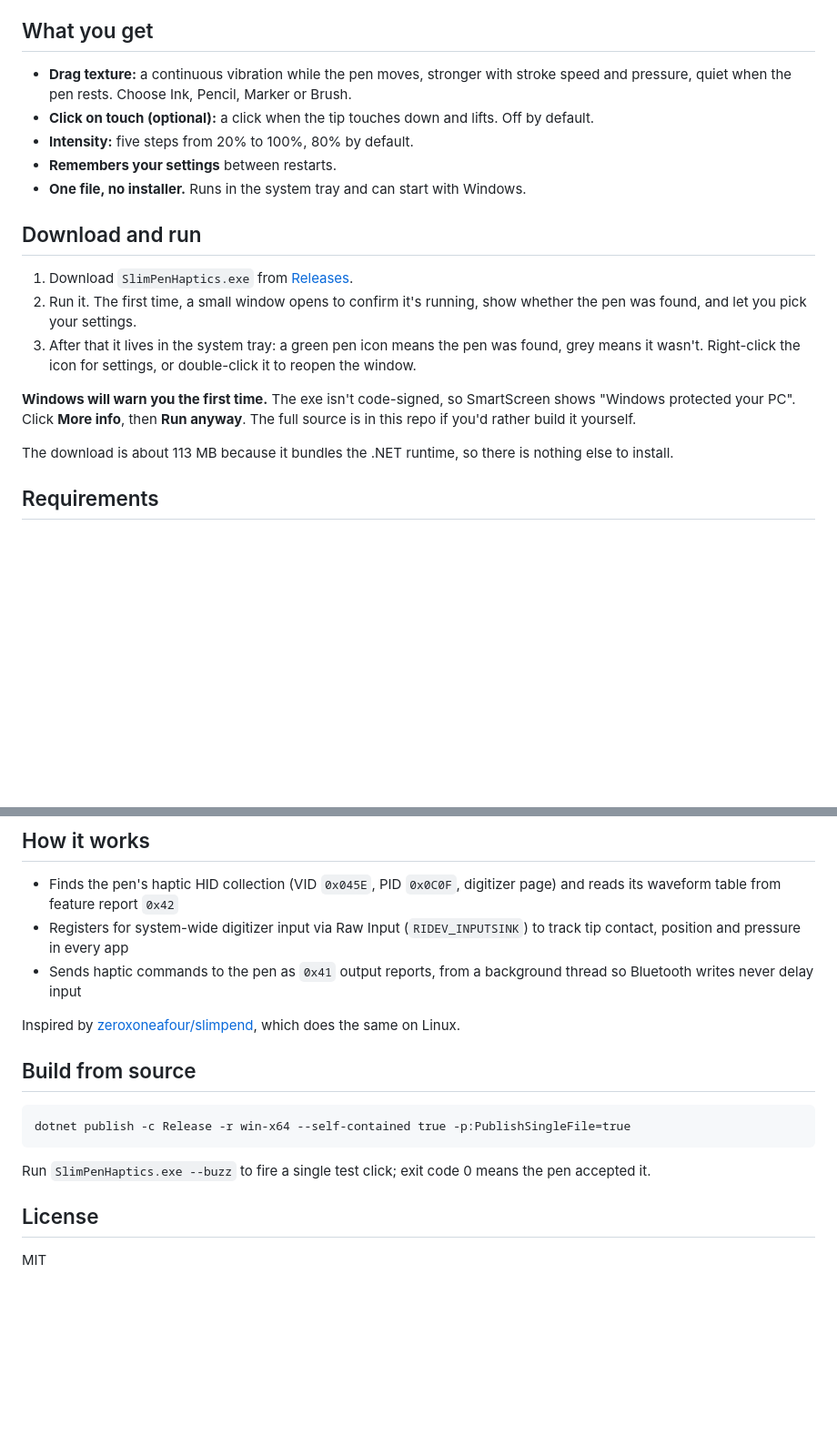
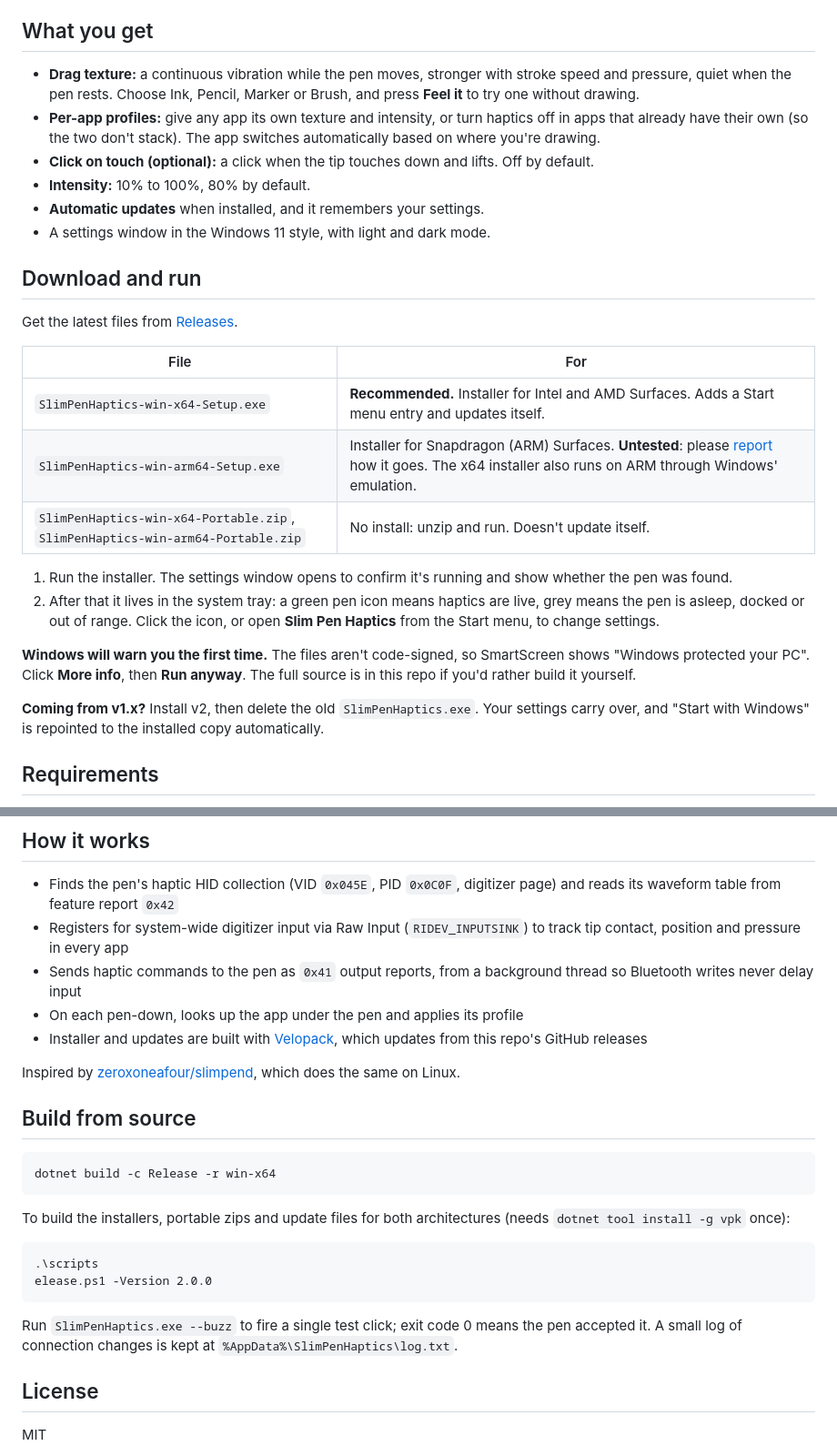
Before and after one commit to stephenlwaldron/windows-slim-pen-2-tool, a Markdown page: README.md, 2 parts joined by grey strips. Shown at 91% size. Rendered like a GitHub page; blank space fills up the shorter version.

````diff
--- a/README.md
+++ b/README.md
@@ -6,21 +6,29 @@ The Slim Pen 2 has a haptic motor that makes drawing feel like pen on paper, but
 
 ## What you get
 
-- **Drag texture:** a continuous vibration while the pen moves, stronger with stroke speed and pressure, quiet when the pen rests. Choose Ink, Pencil, Marker or Brush.
+- **Drag texture:** a continuous vibration while the pen moves, stronger with stroke speed and pressure, quiet when the pen rests. Choose Ink, Pencil, Marker or Brush, and press **Feel it** to try one without drawing.
+- **Per-app profiles:** give any app its own texture and intensity, or turn haptics off in apps that already have their own (so the two don't stack). The app switches automatically based on where you're drawing.
 - **Click on touch (optional):** a click when the tip touches down and lifts. Off by default.
-- **Intensity:** five steps from 20% to 100%, 80% by default.
-- **Remembers your settings** between restarts.
-- **One file, no installer.** Runs in the system tray and can start with Windows.
+- **Intensity:** 10% to 100%, 80% by default.
+- **Automatic updates** when installed, and it remembers your settings.
+- A settings window in the Windows 11 style, with light and dark mode.
 
 ## Download and run
 
-1. Download `SlimPenHaptics.exe` from [Releases](../../releases/latest).
-2. Run it. The first time, a small window opens to confirm it's running, show whether the pen was found, and let you pick your settings.
-3. After that it lives in the system tray: a green pen icon means the pen was found, grey means it wasn't. Right-click the icon for settings, or double-click it to reopen the window.
+Get the latest files from [Releases](../../releases/latest).
 
-**Windows will warn you the first time.** The exe isn't code-signed, so SmartScreen shows "Windows protected your PC". Click **More info**, then **Run anyway**. The full source is in this repo if you'd rather build it yourself.
+| File | For |
+| --- | --- |
+| `SlimPenHaptics-win-x64-Setup.exe` | **Recommended.** Installer for Intel and AMD Surfaces. Adds a Start menu entry and updates itself. |
+| `SlimPenHaptics-win-arm64-Setup.exe` | Installer for Snapdragon (ARM) Surfaces. **Untested**: please [report](../../issues) how it goes. The x64 installer also runs on ARM through Windows' emulation. |
+| `SlimPenHaptics-win-x64-Portable.zip`, `SlimPenHaptics-win-arm64-Portable.zip` | No install: unzip and run. Doesn't update itself. |
 
-The download is about 113 MB because it bundles the .NET runtime, so there is nothing else to install.
+1. Run the installer. The settings window opens to confirm it's running and show whether the pen was found.
+2. After that it lives in the system tray: a green pen icon means haptics are live, grey means the pen is asleep, docked or out of range. Click the icon, or open **Slim Pen Haptics** from the Start menu, to change settings.
+
+**Windows will warn you the first time.** The files aren't code-signed, so SmartScreen shows "Windows protected your PC". Click **More info**, then **Run anyway**. The full source is in this repo if you'd rather build it yourself.
+
+**Coming from v1.x?** Install v2, then delete the old `SlimPenHaptics.exe`. Your settings carry over, and "Start with Windows" is repointed to the installed copy automatically.
 
 ## Requirements
 
@@ -40,16 +48,25 @@ If it works (or doesn't) on your device, please [open an issue](../../issues) so
 - Finds the pen's haptic HID collection (VID `0x045E`, PID `0x0C0F`, digitizer page) and reads its waveform table from feature report `0x42`
 - Registers for system-wide digitizer input via Raw Input (`RIDEV_INPUTSINK`) to track tip contact, position and pressure in every app
 - Sends haptic commands to the pen as `0x41` output reports, from a background thread so Bluetooth writes never delay input
+- On each pen-down, looks up the app under the pen and applies its profile
+- Installer and updates are built with [Velopack](https://velopack.io), which updates from this repo's GitHub releases
 
 Inspired by [zeroxoneafour/slimpend](https://github.com/zeroxoneafour/slimpend), which does the same on Linux.
 
 ## Build from source
 
 ```
-dotnet publish -c Release -r win-x64 --self-contained true -p:PublishSingleFile=true
+dotnet build -c Release -r win-x64
 ```
 
-Run `SlimPenHaptics.exe --buzz` to fire a single test click; exit code 0 means the pen accepted it.
+To build the installers, portable zips and update files for both architectures (needs `dotnet tool install -g vpk` once):
+
+```
+.\scripts
+elease.ps1 -Version 2.0.0
+```
+
+Run `SlimPenHaptics.exe --buzz` to fire a single test click; exit code 0 means the pen accepted it. A small log of connection changes is kept at `%AppData%\SlimPenHaptics\log.txt`.
 
 ## License
 
````
Also changed, not shown: assets/app.png (added), 17 other files.
